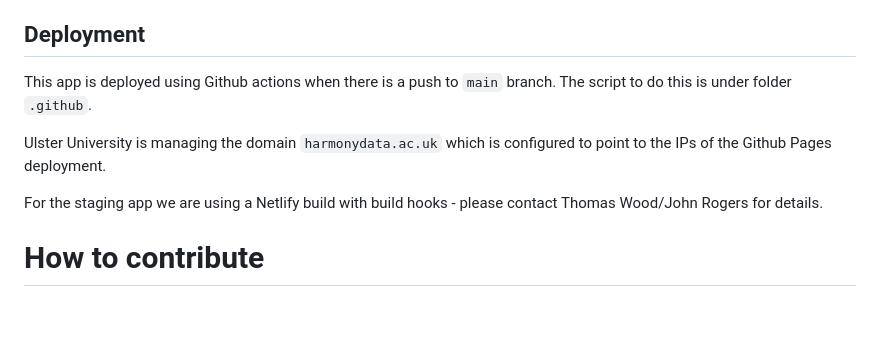
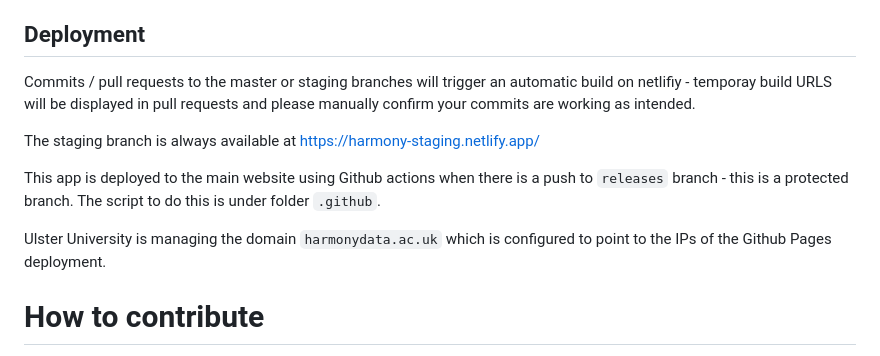
Before and after one commit to vickyc2266/HarmonyApp, a Markdown page: README.md, the part around the change. Drawn GitHub-style; blank space fills up the shorter version.

Commit message:
Update README.md
Updated info about commits to staging and master

```diff
--- a/README.md
+++ b/README.md
@@ -63,11 +63,15 @@ You can contact Harmony team at https://harmonydata.ac.uk/, Thomas Wood at http:
 
 ## Deployment
 
-This app is deployed using Github actions when there is a push to `main` branch. The script to do this is under folder `.github`.
+Commits / pull requests to the master or staging branches will trigger an automatic build on netlifiy - temporay build URLS will be displayed in pull requests and please manually confirm your commits are working as intended.
+
+The staging branch is always available at https://harmony-staging.netlify.app/
+
+This app is deployed to the main website using Github actions when there is a push to `releases` branch - this is a protected branch. The script to do this is under folder `.github`.
 
 Ulster University is managing the domain `harmonydata.ac.uk` which is configured to point to the IPs of the Github Pages deployment.
 
-For the staging app we are using a Netlify build with build hooks - please contact Thomas Wood/John Rogers for details.
+
 
 # How to contribute
 
```
